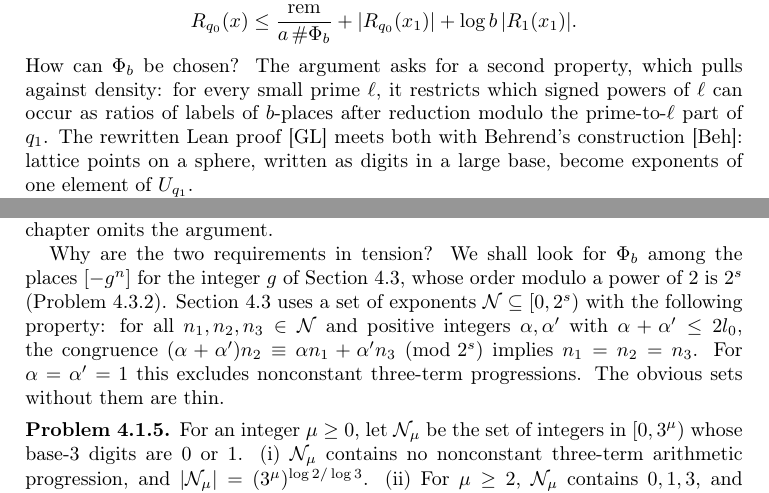
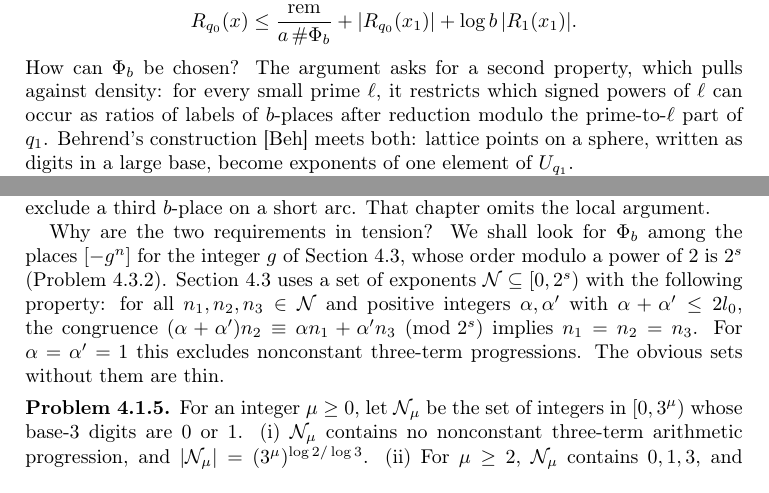
Before and after one commit to ultronozm/grh-workbook, a LaTeX paper (20261125T005500--columns-from-a-sphere__workbook.tex): two parts of pages 1 and 2 of 6, joined at a grey line, cut so that both start at the same text. Compiled offline with pdfLaTeX.

Commit message:
Ch. 4: round-8 audit — local loss bound is per unit of rank (Ch. 40); unnamed Lean attributions removed

```diff
--- a/20261125T005500--columns-from-a-sphere__workbook.tex
+++ b/20261125T005500--columns-from-a-sphere__workbook.tex
@@ -46,7 +46,7 @@
 \[
   R_{q_0}(x) \le \frac{\mathrm{rem}}{a\,\#\Phi_b} + \lvert R_{q_0}(x_1)\rvert + \log b\,\lvert R_1(x_1)\rvert .
 \]
-How can \(\Phi_b\) be chosen?  The argument asks for a second property, which pulls against density: for every small prime \(\ell\), it restricts which signed powers of \(\ell\) can occur as ratios of labels of \(b\)-places after reduction modulo the prime-to-\(\ell\) part of \(q_1\).  The rewritten Lean proof \cite{GL} meets both with Behrend's construction \cite{Beh}: lattice points on a sphere, written as digits in a large base, become exponents of one element of \(U_{q_1}\).
+How can \(\Phi_b\) be chosen?  The argument asks for a second property, which pulls against density: for every small prime \(\ell\), it restricts which signed powers of \(\ell\) can occur as ratios of labels of \(b\)-places after reduction modulo the prime-to-\(\ell\) part of \(q_1\).  Behrend's construction \cite{Beh} meets both: lattice points on a sphere, written as digits in a large base, become exponents of one element of \(U_{q_1}\).
 
 Throughout, for \(q' \mid q_1\) let \(\mathrm{cl}_{q'} \colon \Phi \to U_{q'}\) be the label reduced modulo \(q'\), so that \(\mathrm{cl} = \mathrm{cl}_{q_0}\); for a prime \(\ell\) let \(q_{(\ell)}\) be the largest divisor of \(q_1\) prime to \(\ell\).  For the parameters \((q_0, d)\) and an integer \(s \ge 0\), Chapter~\ref{c32-chap} sets
 \[
```
Also changed, not shown: 20261125T005500--columns-from-a-sphere__workbook.tex (2 more changed lines).
